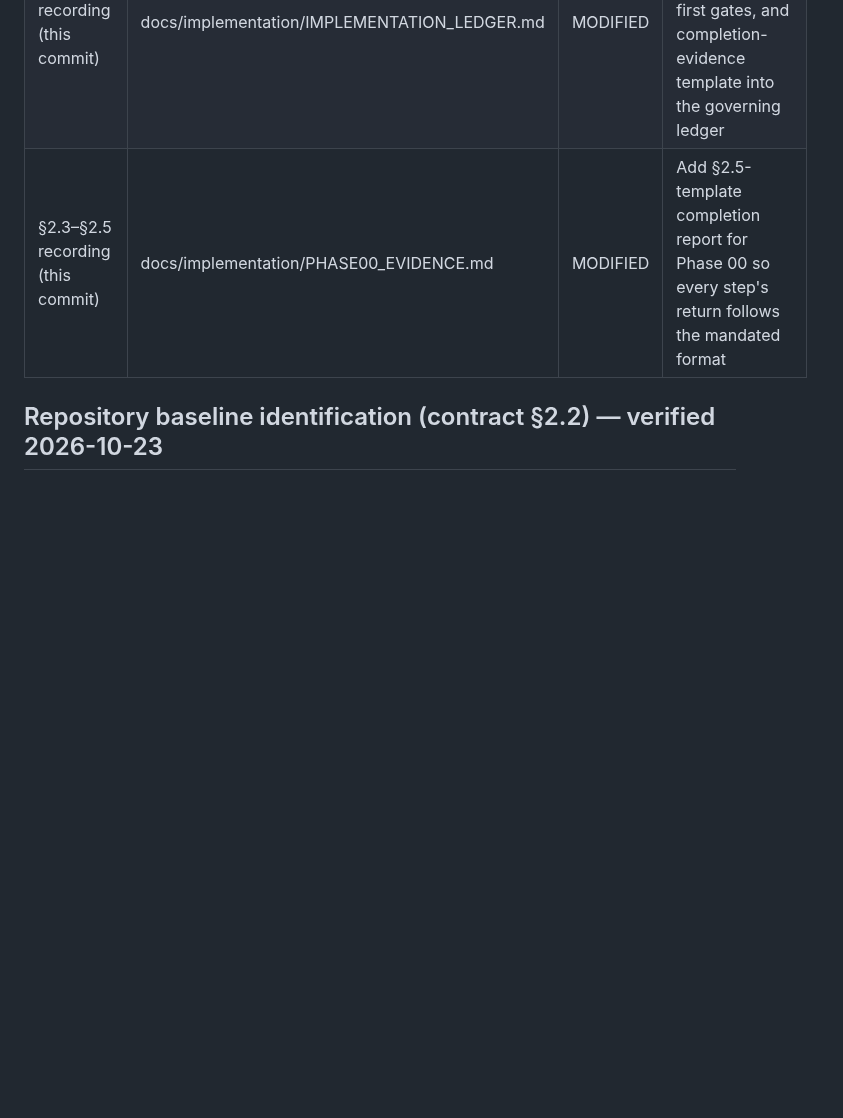
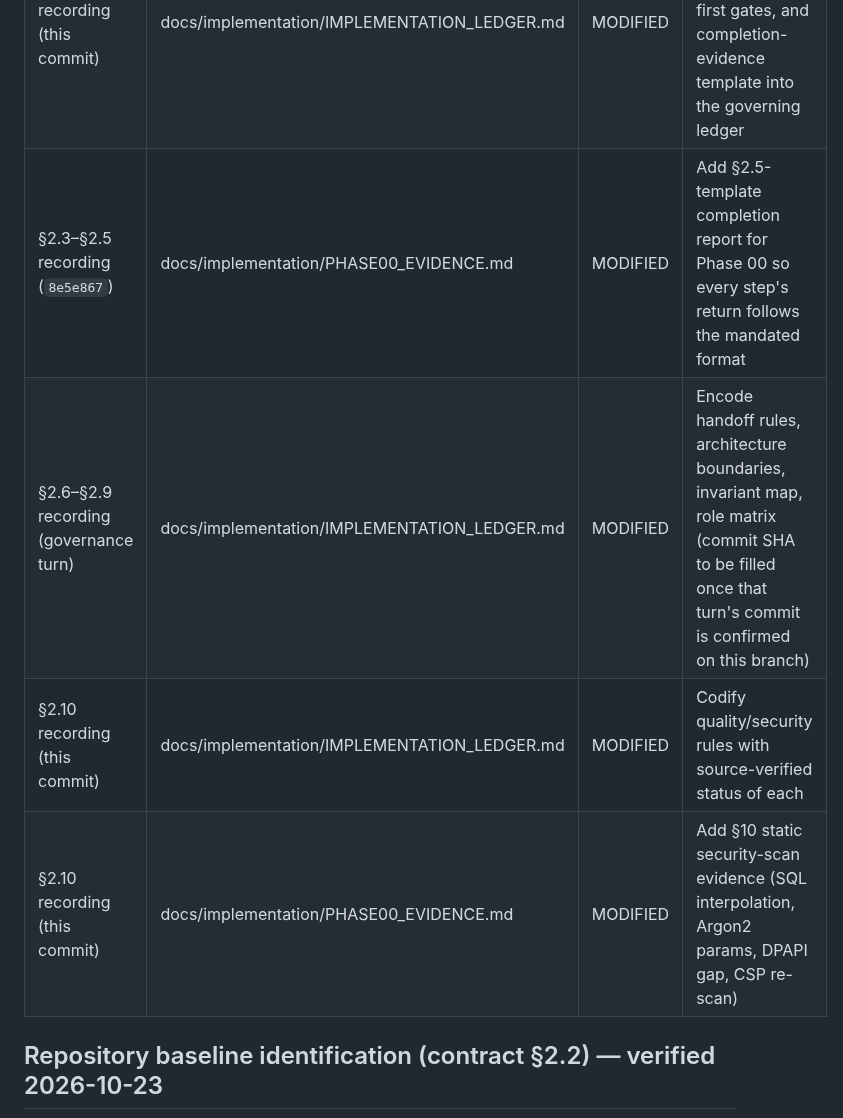
Before and after one commit to bingattban/Qwen-Altmam, a Markdown page: docs/implementation/IMPLEMENTATION_LEDGER.md, the part around one of its changes. GitHub-like rendering; blank space fills up the shorter version.

```diff
--- a/docs/implementation/IMPLEMENTATION_LEDGER.md
+++ b/docs/implementation/IMPLEMENTATION_LEDGER.md
@@ -40,7 +67,10 @@ working branch contains no uncommitted partial patches (`git status` clean at ea
 | Phase 00 (`97a2946`) | docs/implementation/IMPLEMENTATION_LEDGER.md | NEW | Implementation ledger required by directive |
 | §2.2 recording (`bb4631c`) | docs/implementation/IMPLEMENTATION_LEDGER.md | MODIFIED | Record repo baseline identification, capability gaps, secret/data hygiene per contract §2.2 |
 | §2.3–§2.5 recording (this commit) | docs/implementation/IMPLEMENTATION_LEDGER.md | MODIFIED | Encode stage/step/file-batch discipline, test-first gates, and completion-evidence template into the governing ledger |
-| §2.3–§2.5 recording (this commit) | docs/implementation/PHASE00_EVIDENCE.md | MODIFIED | Add §2.5-template completion report for Phase 00 so every step's return follows the mandated format |
+| §2.3–§2.5 recording (`8e5e867`) | docs/implementation/PHASE00_EVIDENCE.md | MODIFIED | Add §2.5-template completion report for Phase 00 so every step's return follows the mandated format |
+| §2.6–§2.9 recording (governance turn) | docs/implementation/IMPLEMENTATION_LEDGER.md | MODIFIED | Encode handoff rules, architecture boundaries, invariant map, role matrix (commit SHA to be filled once that turn's commit is confirmed on this branch) |
+| §2.10 recording (this commit) | docs/implementation/IMPLEMENTATION_LEDGER.md | MODIFIED | Codify quality/security rules with source-verified status of each |
+| §2.10 recording (this commit) | docs/implementation/PHASE00_EVIDENCE.md | MODIFIED | Add §10 static security-scan evidence (SQL interpolation, Argon2 params, DPAPI gap, CSP re-scan) |
 
 ## Repository baseline identification (contract §2.2) — verified 2026-10-23
 - Working branch: `qwen-code-3daf4f97-7cb4-4a54-af89-c5f4e69a0b40` @ `97a2946b165ae3330ca9fe640af7c7701774bec0`
```
Also changed, not shown: other parts of docs/implementation/IMPLEMENTATION_LEDGER.md (+34 -0 lines), docs/implementation/PHASE00_EVIDENCE.md (+23 -0 lines).
